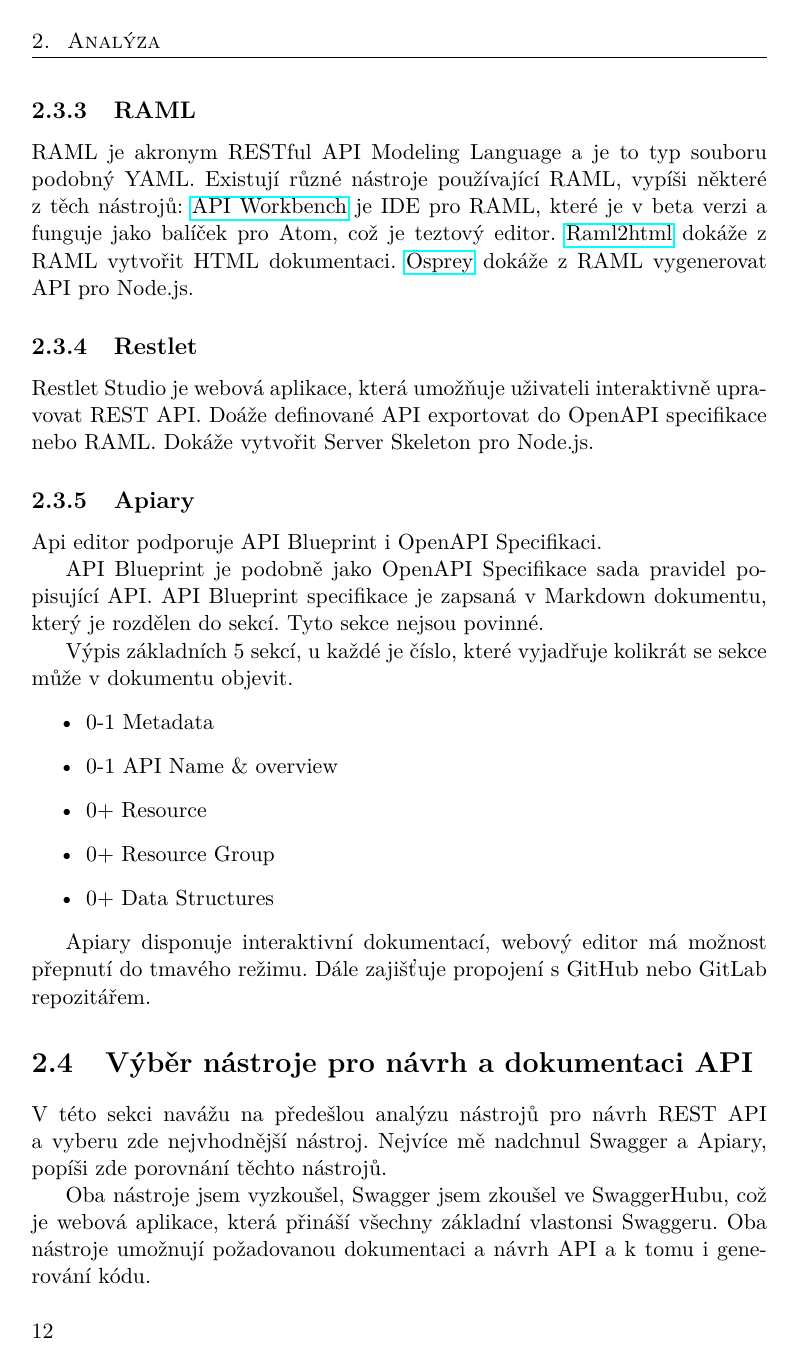
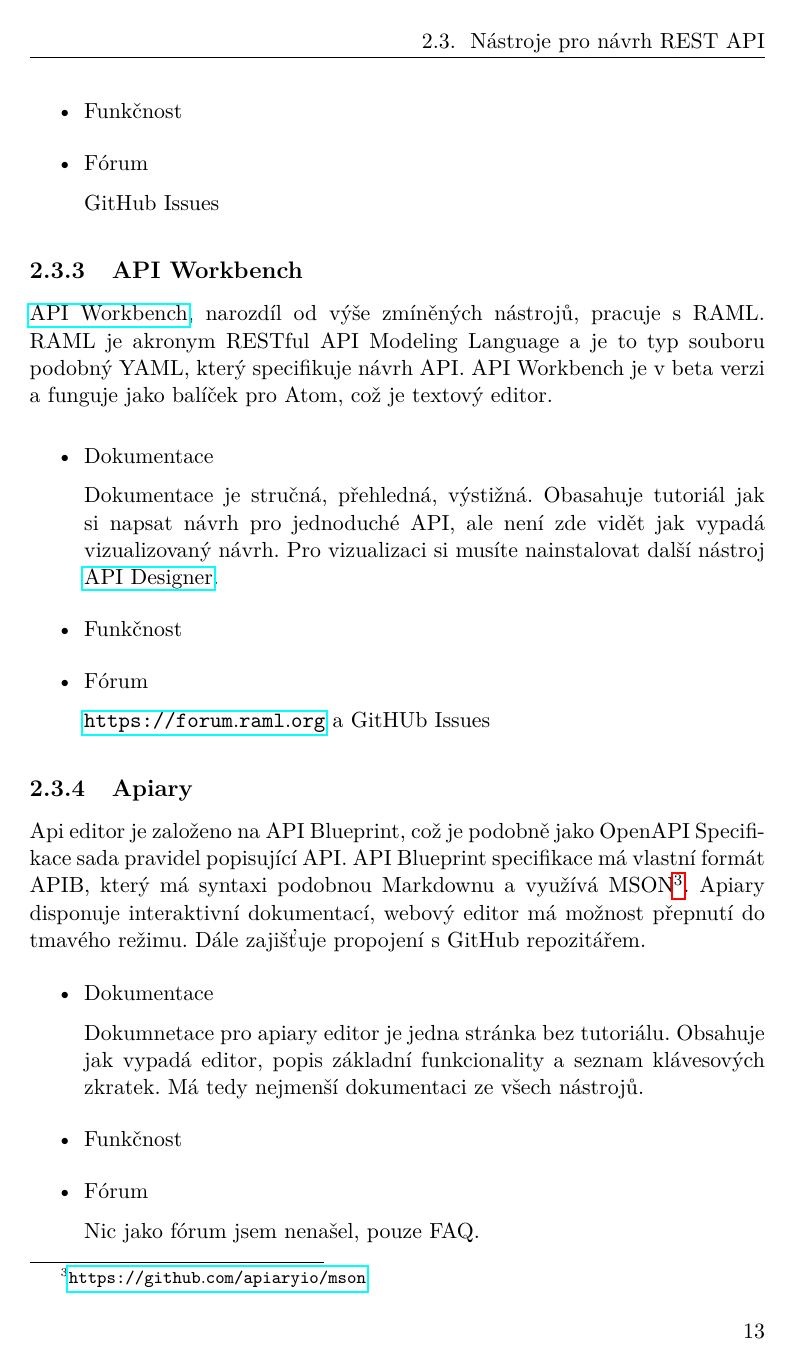
Before and after one commit to CapekM/BP, a LaTeX thesis (BP/BP_Capek_Martin_2019.tex): page 28 of 45 before the commit and page 29 of 45 after it. Compiled offline with pdfLaTeX.

Commit message:
Změněna sekce Nástroje pro návrh REST API

```diff
--- a/BP/BP_Capek_Martin_2019.tex
+++ b/BP/BP_Capek_Martin_2019.tex
@@ -254,9 +268,0 @@
-        \subsection{RAML}
-            RAML je akronym RESTful API Modeling Language a je to typ souboru podobný YAML. Existují různé nástroje používající RAML, vypíši některé z těch nástrojů:
-            \href{http://apiworkbench.com}{API Workbench} je IDE pro RAML, které je v beta verzi a funguje jako balíček pro Atom, což je teztový editor.
-            \href{https://github.com/raml2html/raml2html}{Raml2html} dokáže z RAML vytvořit  HTML dokumentaci.
-            \href{https://github.com/mulesoft/osprey}{Osprey} dokáže z RAML vygenerovat API pro Node.js.
-        \subsection{Restlet}
-            Restlet Studio je webová aplikace, která umožňuje uživateli interaktivně upravovat REST API. Doáže definované API exportovat do OpenAPI specifikace nebo RAML. Dokáže vytvořit  Server Skeleton pro Node.js.
-        \subsection{Apiary}
-            Api editor podporuje API Blueprint i OpenAPI Specifikaci.
@@ -263,19 +272,5 @@
 
-            API Blueprint je podobně jako OpenAPI Specifikace sada pravidel popisující API. API Blueprint specifikace je zapsaná v Markdown dokumentu, který je rozdělen do sekcí. Tyto sekce nejsou povinné.
-
-            Výpis základních 5 sekcí, u každé je číslo, které vyjadřuje kolikrát se sekce může v dokumentu objevit.
-            \begin{itemize} % je angličtina v pohode?
-                \item 0-1 Metadata
-                \item 0-1 API Name \& overview
-                \item 0+ Resource
-                \item 0+ Resource Group
-                \item 0+ Data Structures
-            \end{itemize}
-
-            Apiary disponuje interaktivní dokumentací, webový editor má možnost přepnutí do tmavého režimu. Dále zajišťuje propojení s GitHub nebo GitLab repozitářem.
-
-    \section{Výběr nástroje pro návrh a dokumentaci API}
-        V této sekci navážu na předešlou analýzu nástrojů pro návrh REST API a vyberu zde nejvhodnější nástroj. Nejvíce mě nadchnul Swagger a Apiary, popíši zde porovnání těchto nástrojů.
+                Dokumentace je rozsáhlá. Abyste mohli psát dokumentaci pro API ve Swaggeru, musíte ovládat OpenAPI Specifikaci. Ta je zde detailně popsána a při jejím čtení jsem si připadal jako když se učím nový programovací jazyk (jsou zde popsány datové typy, dědění a polymorfismus). Dále je zde obsáhlá dokumentace SwaggerHubu, což je webová aplikace, která přináší všechny základní vlastonsi Swaggeru. Dokumentace má tutoriály a díky SwaggerHubu si je můžete rovnou vyzkoušet.
+                \item Funkčnost
 
 
-        Oba nástroje jsem vyzkoušel, Swagger jsem zkoušel ve SwaggerHubu, což je webová aplikace, která přináší všechny základní vlastonsi Swaggeru. Oba nástroje umožnují požadovanou dokumentaci a návrh API a k tomu i generování kódu.
@@ -286 +288,2 @@
+                \item Funkčnost
 
@@ -289 +290,2 @@
 
+                \item Fórum
@@ -291 +292,35 @@
 
+                GitHub Issues
+            \end{itemize}
+        \subsection{API Workbench}
+            \href{http://apiworkbench.com}{API Workbench}, narozdíl od výše zmíněných nástrojů, pracuje s RAML. RAML je akronym RESTful API Modeling Language a je to typ souboru podobný YAML, který specifikuje návrh API. API Workbench je v beta verzi a funguje jako balíček pro Atom, což je textový editor.
+
+            \begin{itemize}
+                \item Dokumentace
+
+                Dokumentace je stručná, přehledná, výstižná. Obasahuje tutoriál jak si napsat návrh pro jednoduché API, ale není zde vidět jak vypadá vizualizovaný návrh. Pro vizualizaci si musíte nainstalovat další nástroj \href{https://github.com/mulesoft/api-designer}{API Designer}.
+                \item Funkčnost
+
+                \item Fórum
+
+                \url{https://forum.raml.org} a GitHUb Issues
+            \end{itemize}
+        % \subsection{Restlet}
+        %     \begin{itemize}
+        %         \item Dokumentace
+        %         \item Funkčnost
+        %         \item Fórum
+        %     \end{itemize}
+        \subsection{Apiary}
+            Api editor je založeno na API Blueprint, což je podobně jako OpenAPI Specifikace sada pravidel popisující API. API Blueprint specifikace má vlastní formát APIB, který má syntaxi podobnou Markdownu a využívá MSON\footnote{\url{https://github.com/apiaryio/mson}}.
+            Apiary disponuje interaktivní dokumentací, webový editor má možnost přepnutí do tmavého režimu. Dále zajišťuje propojení s GitHub repozitářem.
+            \begin{itemize}
+                \item Dokumentace
+
+                Dokumnetace pro apiary editor je jedna stránka bez tutoriálu. Obsahuje jak vypadá editor, popis základní funkcionality a seznam klávesových zkratek. Má tedy nejmenší dokumentaci ze všech nástrojů.
+                \item Funkčnost
+
+                \item Fórum
+
+                Nic jako fórum jsem nenašel, pouze FAQ.
+            \end{itemize}
@@ -294,0 +346 @@
+        \subsection{Výsledek výběru nástroje pro návrh API}
```
Also changed, not shown: BP/BP_Capek_Martin_2019.pdf, BP/images/API_call.png (added), BP/BP_Capek_Martin_2019.tex (86 more changed lines).
